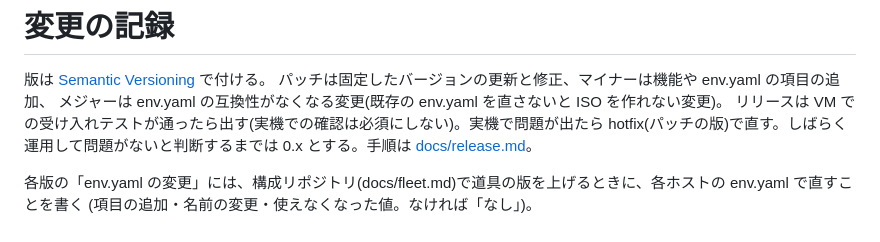
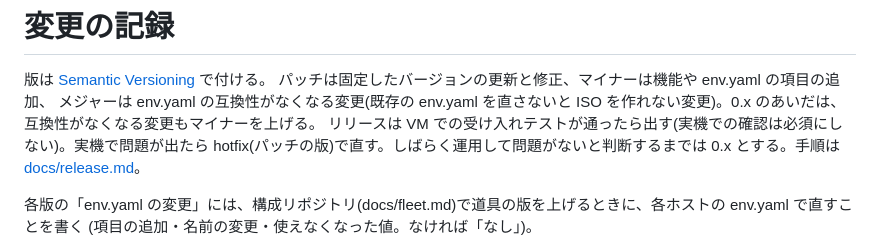
Before and after one commit to propagandist/agent-host-autoinstall, a Markdown page: CHANGELOG.md, the part around the change. GitHub-like rendering.

```diff
--- a/CHANGELOG.md
+++ b/CHANGELOG.md
@@ -2,7 +2,7 @@
 
 版は [Semantic Versioning](https://semver.org/lang/ja/) で付ける。
 パッチは固定したバージョンの更新と修正、マイナーは機能や env.yaml の項目の追加、
-メジャーは env.yaml の互換性がなくなる変更(既存の env.yaml を直さないと ISO を作れない変更)。
+メジャーは env.yaml の互換性がなくなる変更(既存の env.yaml を直さないと ISO を作れない変更)。0.x のあいだは、互換性がなくなる変更もマイナーを上げる。
 リリースは VM での受け入れテストが通ったら出す(実機での確認は必須にしない)。実機で問題が出たら hotfix(パッチの版)で直す。しばらく運用して問題がないと判断するまでは 0.x とする。手順は [docs/release.md](docs/release.md)。
 
 各版の「env.yaml の変更」には、構成リポジトリ(docs/fleet.md)で道具の版を上げるときに、各ホストの env.yaml で直すことを書く
```
Also changed, not shown: docs/release.md (+3 -1 lines).
